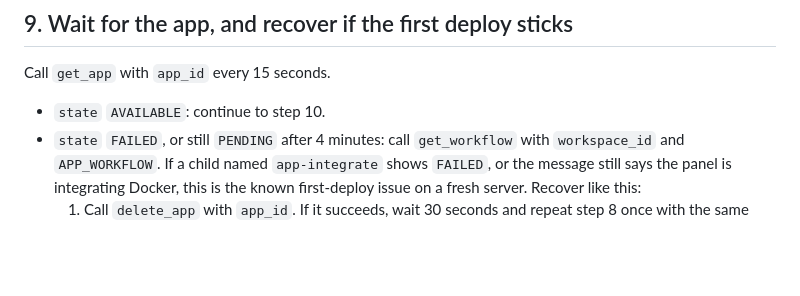
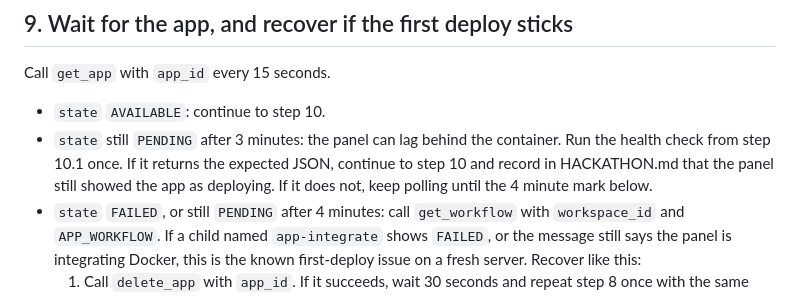
Before and after one commit to Gadgetguycj/philly-hackathon, a Markdown page: AGENT.md, the part around the change. Rendered like a GitHub page; blank space fills up the shorter version.

Commit message:
Agent instructions: tolerate panel state lag when the health check already passes

```diff
--- a/AGENT.md
+++ b/AGENT.md
@@ -81,6 +81,7 @@ Record the returned app `id` as `APP_ID` and the workflow id as `APP_WORKFLOW`.
 Call `get_app` with `app_id` every 15 seconds.
 
 - `state` `AVAILABLE`: continue to step 10.
+- `state` still `PENDING` after 3 minutes: the panel can lag behind the container. Run the health check from step 10.1 once. If it returns the expected JSON, continue to step 10 and record in HACKATHON.md that the panel still showed the app as deploying. If it does not, keep polling until the 4 minute mark below.
 - `state` `FAILED`, or still `PENDING` after 4 minutes: call `get_workflow` with `workspace_id` and `APP_WORKFLOW`. If a child named `app-integrate` shows `FAILED`, or the message still says the panel is integrating Docker, this is the known first-deploy issue on a fresh server. Recover like this:
   1. Call `delete_app` with `app_id`. If it succeeds, wait 30 seconds and repeat step 8 once with the same values.
   2. If `delete_app` is refused because the app is locked, leave that app alone. Set `APP_NAME=roast-2`, use `host_port` 8001 instead of 8000 in the body, set `APP_DOMAIN` to the base name with `-2` appended (checked as in step 7), and repeat step 8 once. Record the new `APP_ID` and `APP_WORKFLOW`.
```
